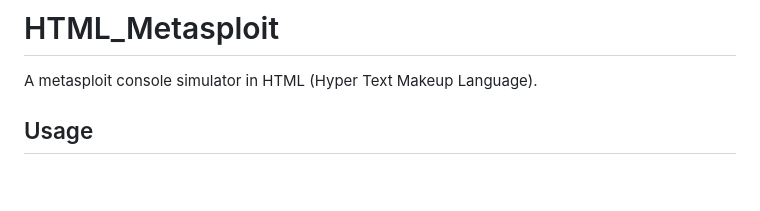
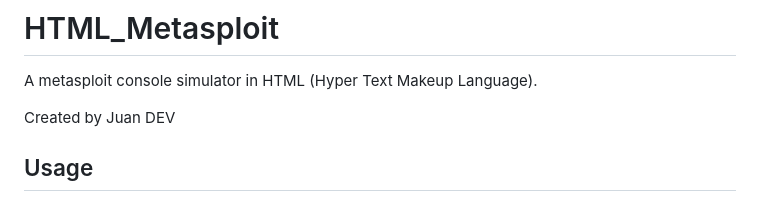
Before and after one commit to JuanDEvGroup/HTML_Metasploit, a Markdown page: README.md, the part around the change. GitHub-like rendering; blank space fills up the shorter version.

```diff
--- a/README.md
+++ b/README.md
@@ -1,5 +1,7 @@
 # HTML_Metasploit
 A metasploit console simulator in HTML (Hyper Text Makeup Language).
+
+Created by Juan DEV
 
 
 ## Usage
```
